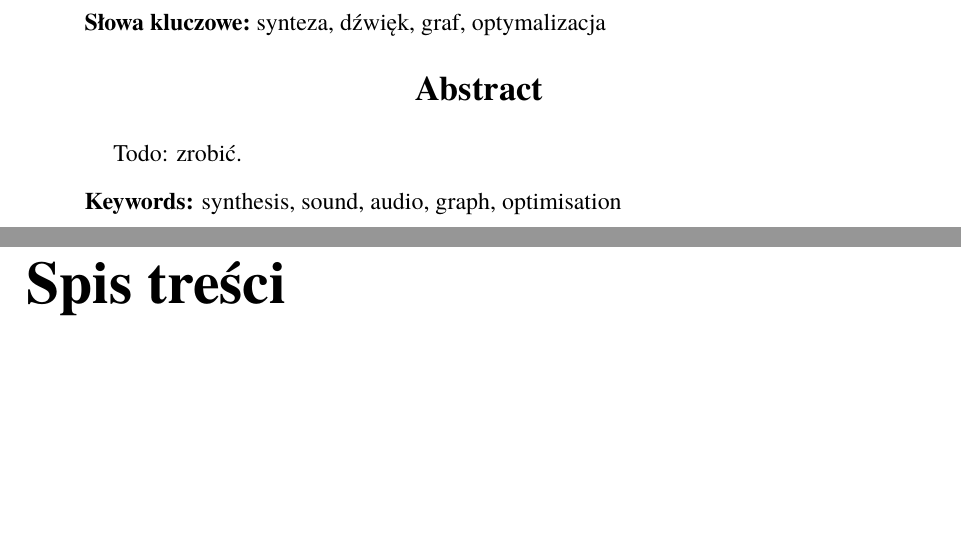
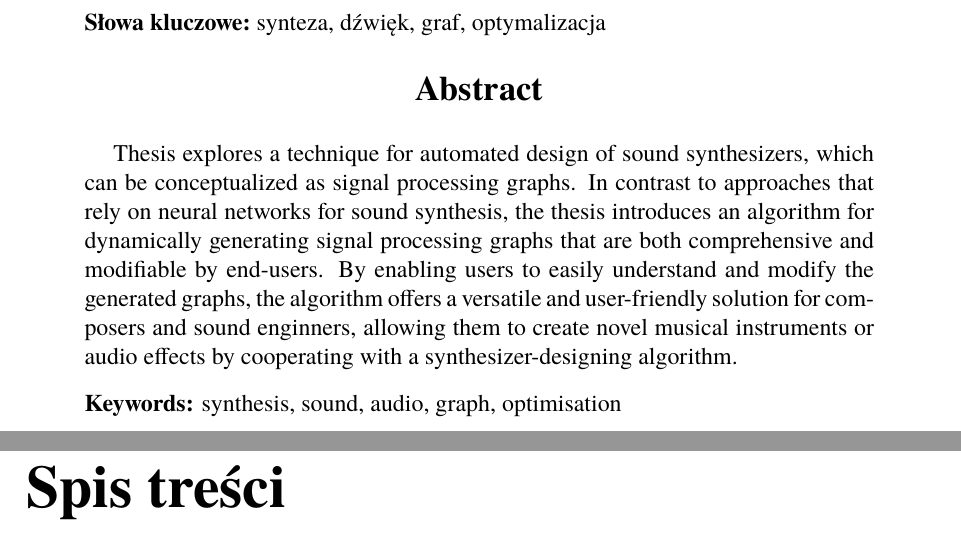
Before and after one commit to Wint3rmute/luthier, a LaTeX thesis (latex/Dyplom.tex, which reads latex/streszczenie.tex): two parts of pages 3 and 4 of 44, joined at a grey line, cut so that both start at the same text, the shorter picture padded with empty space. Compiled offline with pdfLaTeX.

Commit message:
Thesis summary

```diff
--- a/latex/streszczenie.tex
+++ b/latex/streszczenie.tex
@@ -28,7 +28,15 @@ syntezatorów dźwięku wykorzystywane w programach do pracy nad dźwiękiem.
 {
 \selectlanguage{english}
 \begin{abstract}
-  Todo: zrobić.
+
+Thesis explores a technique for automated design of sound synthesizers, which can be conceptualized as signal
+processing graphs. In contrast to approaches that rely on neural networks for sound synthesis, the thesis
+introduces an algorithm for dynamically generating signal processing graphs that are both comprehensive
+and modifiable by end-users. By enabling users to easily understand and modify the generated graphs,
+the algorithm offers a versatile and user-friendly solution for composers and sound enginners,
+allowing them to create novel musical instruments or audio effects by cooperating with a
+synthesizer-designing algorithm.
+
 % The abstract in Polish should fit on half a page. The other half should be taken up by an abstract in English. Usually the abstract briefly refers to the thesis topic, then introduces the scope of the work and the results achieved. Sometimes the abstract includes a note about the technology stack used. The writing style should be appropriate (formal language, academic style). Note that Polish and English have different rules. Leaving aside the use of tenses indicating actions performed or planned, the Polish scientific text is generally edited in the accomplished mode and in impersonal form. The rules for English manuscripts are: active voice, personal form. Note that the content of the two abstracts will probably not match 1:1.
 
 % Any advanced formatting (enumeration lists, highlights, tables, etc.) is not allowed here. But the abstract might consist of a couple of paragraphs (two, maybe three). The first can introduce the topic of the paper; the second can be about the course of the work and the thesis' content. Of course, writing is a creative process, and it is difficult to impose any rigid rules here. Generally speaking, the abstract should allow the reader to get an idea of the essence and content of the thesis.
```
Also changed, not shown: latex/Dyplom.pdf.
